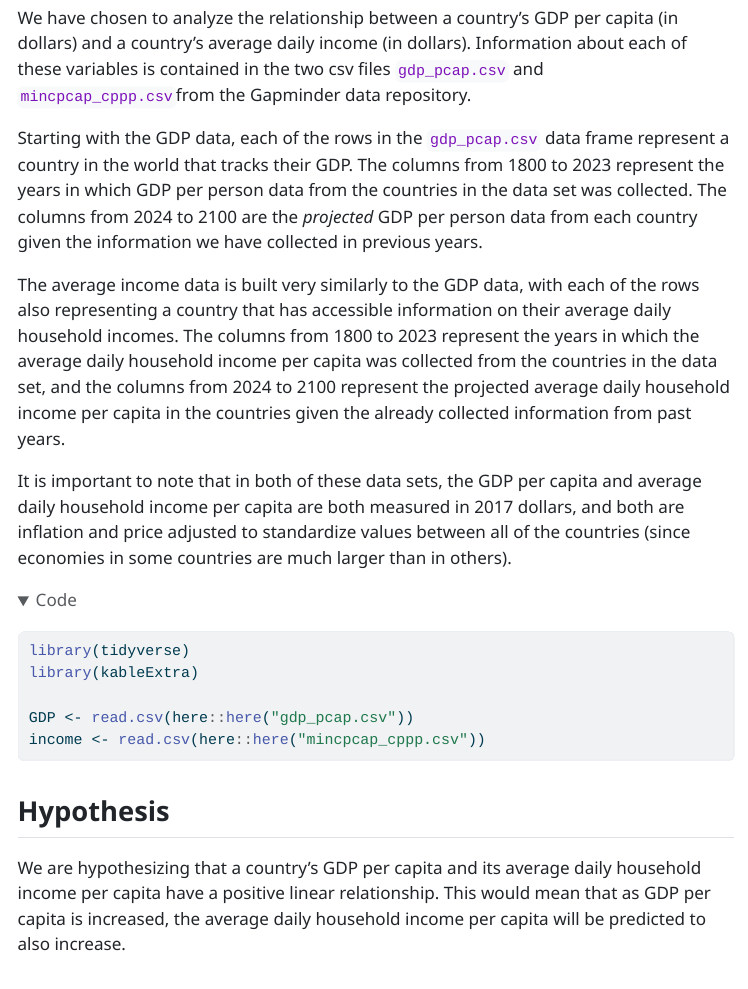
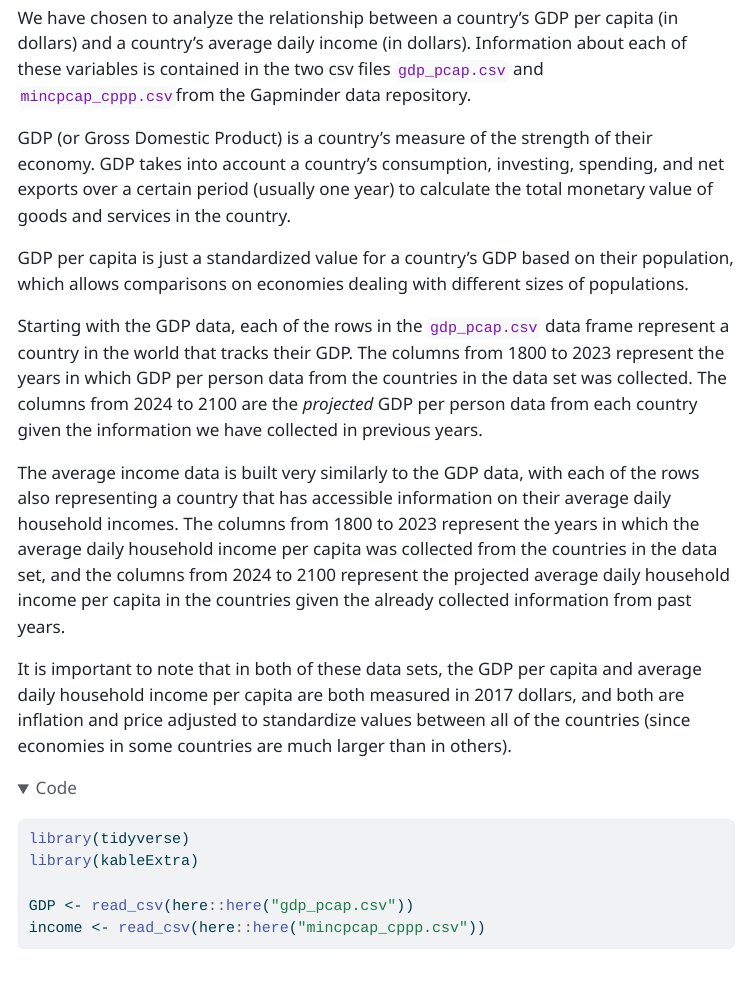
Before and after one commit to curtis-lequang/final_project, a Quarto document (stat331_final_project.qmd): the page in a window 1100 px wide, from 190 px down. The pictures show the output file stat331_final_project.html that the author committed with the source, opened offline; folded parts are opened; menus at the side of the page are left out; long lines of code are wrapped.

Commit message:
Used read_csv instead of read.csv, added efinition of GDP.

````diff
--- a/stat331_final_project.qmd
+++ b/stat331_final_project.qmd
@@ -18,6 +18,12 @@ execute:
 
 We have chosen to analyze the relationship between a country's GDP per capita (in dollars) and a country's average daily income (in dollars). Information about each of these variables is contained in the two csv files `gdp_pcap.csv` and `mincpcap_cppp.csv`from the Gapminder data repository.
 
+::: callout-note
+**Definition:** GDP (or Gross Domestic Product) is a country's measure of the strength of their economy. GDP takes into account a country's consumption, investing, spending, and net exports over a certain period (usually one year) to calculate the total monetary value of goods and services in the country.
+
+GDP per capita is just a standardized value for a country's GDP based on their population, which allows comparisons on economies dealing with different sizes of populations.
+:::
+
 Starting with the GDP data, each of the rows in the `gdp_pcap.csv` data frame represent a country in the world that tracks their GDP. The columns from 1800 to 2023 represent the years in which GDP per person data from the countries in the data set was collected. The columns from 2024 to 2100 are the *projected* GDP per person data from each country given the information we have collected in previous years.
 
 The average income data is built very similarly to the GDP data, with each of the rows also representing a country that has accessible information on their average daily household incomes. The columns from 1800 to 2023 represent the years in which the average daily household income per capita was collected from the countries in the data set, and the columns from 2024 to 2100 represent the projected average daily household income per capita in the countries given the already collected information from past years.
@@ -29,8 +35,8 @@ It is important to note that in both of these data sets, the GDP per capita and
 library(tidyverse)
 library(kableExtra)
 
-GDP <- read.csv(here::here("gdp_pcap.csv"))
-income <- read.csv(here::here("mincpcap_cppp.csv"))
+GDP <- read_csv(here::here("gdp_pcap.csv"))
+income <- read_csv(here::here("mincpcap_cppp.csv"))
 ```
 
 ## Hypothesis
````
Also changed, not shown: stat331_final_project.html, stat331_final_project.qmd (2 more changed lines).
